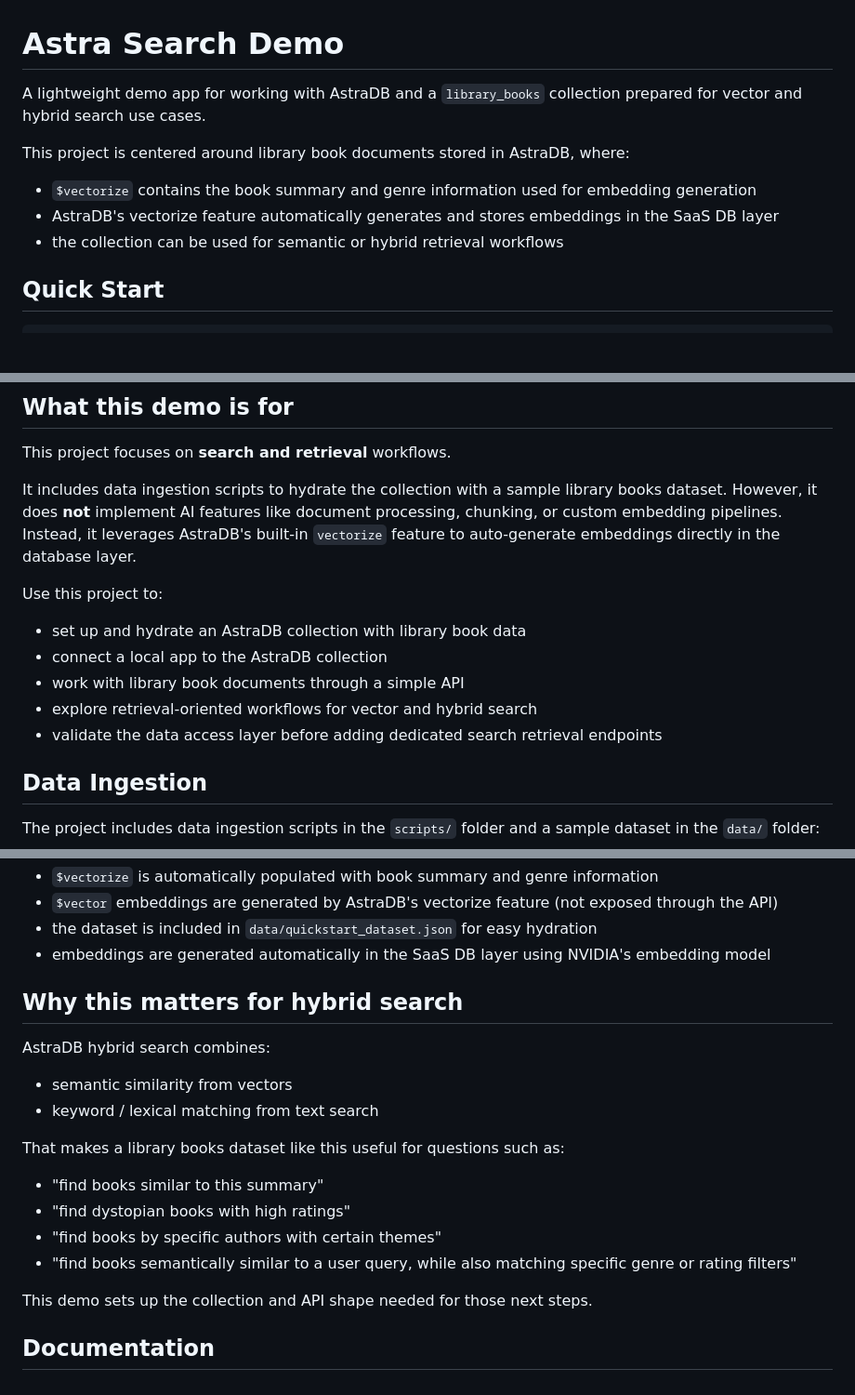
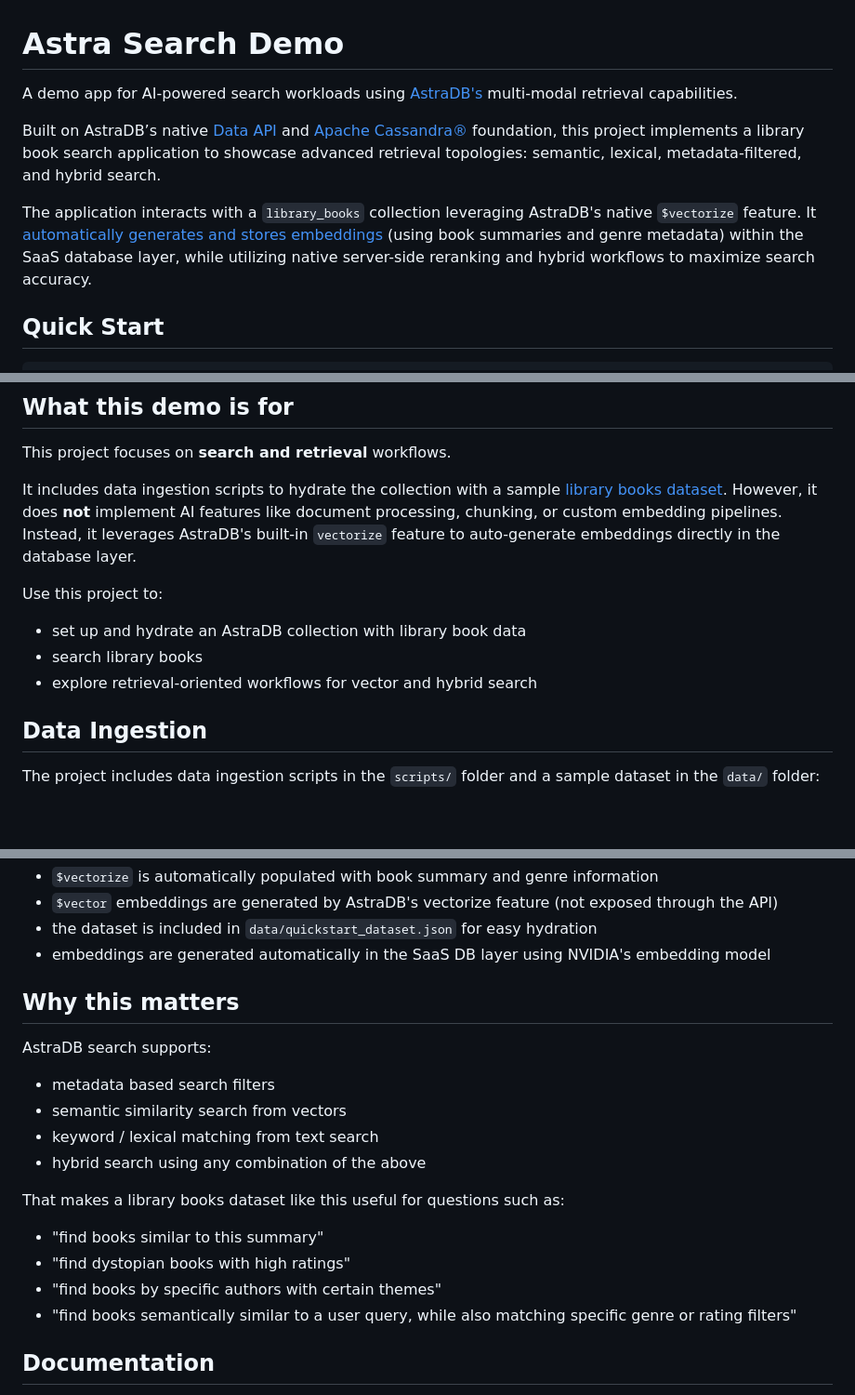
Before and after one commit to pravinbhat/astra-search-demo, a Markdown page: README.md, 3 parts joined by grey strips. Shown at 93% size. Drawn GitHub-style; blank space fills up the shorter version.

```diff
--- a/README.md
+++ b/README.md
@@ -1,12 +1,10 @@
 # Astra Search Demo
 
-A lightweight demo app for working with AstraDB and a `library_books` collection prepared for vector and hybrid search use cases.
+A demo app for AI-powered search workloads using [AstraDB's](https://astra.datastax.com/) multi-modal retrieval capabilities.
 
-This project is centered around library book documents stored in AstraDB, where:
+Built on AstraDB’s native [Data API](https://docs.datastax.com/en/astra-db-serverless/api-reference/dataapiclient.html) and [Apache Cassandra®](https://cassandra.apache.org/) foundation, this project implements a library book search application to showcase advanced retrieval topologies: semantic, lexical, metadata-filtered, and hybrid search.
 
-- `$vectorize` contains the book summary and genre information used for embedding generation
-- AstraDB's vectorize feature automatically generates and stores embeddings in the SaaS DB layer
-- the collection can be used for semantic or hybrid retrieval workflows
+The application interacts with a `library_books` collection leveraging AstraDB's native `$vectorize` feature. It [automatically generates and stores embeddings](https://docs.datastax.com/en/astra-db-serverless/databases/embedding-generation.html) (using book summaries and genre metadata) within the SaaS database layer, while utilizing native server-side reranking and hybrid workflows to maximize search accuracy.
 
 ## Quick Start
 
@@ -29,15 +27,13 @@ See [SETUP.md](SETUP.md) for detailed instructions.
 
 This project focuses on **search and retrieval** workflows.
 
-It includes data ingestion scripts to hydrate the collection with a sample library books dataset. However, it does **not** implement AI features like document processing, chunking, or custom embedding pipelines. Instead, it leverages AstraDB's built-in `vectorize` feature to auto-generate embeddings directly in the database layer.
+It includes data ingestion scripts to hydrate the collection with a sample [library books dataset](data/quickstart_dataset.json). However, it does **not** implement AI features like document processing, chunking, or custom embedding pipelines. Instead, it leverages AstraDB's built-in `vectorize` feature to auto-generate embeddings directly in the database layer.
 
 Use this project to:
 
 - set up and hydrate an AstraDB collection with library book data
-- connect a local app to the AstraDB collection
-- work with library book documents through a simple API
+- search library books
 - explore retrieval-oriented workflows for vector and hybrid search
-- validate the data access layer before adding dedicated search retrieval endpoints
 
 ## Data Ingestion
 
@@ -87,12 +83,14 @@ Notes:
 - the dataset is included in `data/quickstart_dataset.json` for easy hydration
 - embeddings are generated automatically in the SaaS DB layer using NVIDIA's embedding model
 
-## Why this matters for hybrid search
+## Why this matters
 
-AstraDB hybrid search combines:
+AstraDB search supports:
 
-- semantic similarity from vectors
+- metadata based search filters
+- semantic similarity search from vectors
 - keyword / lexical matching from text search
+- hybrid search using any combination of the above
 
 That makes a library books dataset like this useful for questions such as:
 
@@ -100,8 +98,6 @@ That makes a library books dataset like this useful for questions such as:
 - "find dystopian books with high ratings"
 - "find books by specific authors with certain themes"
 - "find books semantically similar to a user query, while also matching specific genre or rating filters"
-
-This demo sets up the collection and API shape needed for those next steps.
 
 ## Documentation
 
```
Also changed, not shown: other parts of README.md (+1 -1 lines).
